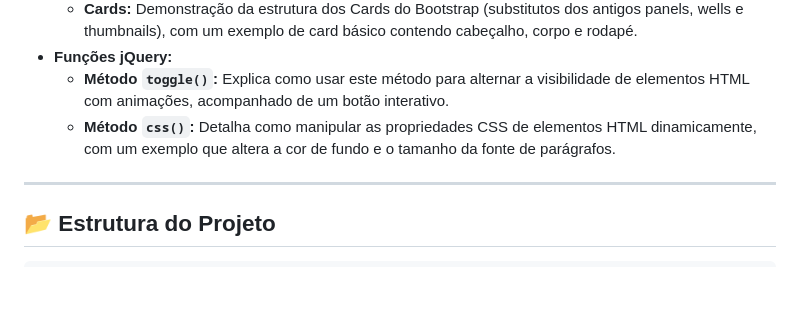
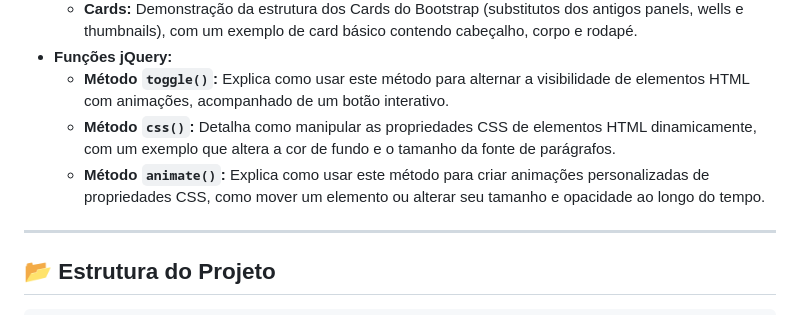
Before and after one commit to Nagafe/apresentacaoframeworkjquery.github.io, a Markdown page: README.md, the part around the change. Rendered like a GitHub page; blank space fills up the shorter version.

```diff
--- a/README.md
+++ b/README.md
@@ -52,6 +52,7 @@ Esta página funciona como um guia prático para entender e implementar recursos
   * **Funções jQuery:**
       * **Método `toggle()`:** Explica como usar este método para alternar a visibilidade de elementos HTML com animações, acompanhado de um botão interativo.
       * **Método `css()`:** Detalha como manipular as propriedades CSS de elementos HTML dinamicamente, com um exemplo que altera a cor de fundo e o tamanho da fonte de parágrafos.
+      * **Método `animate()`:** Explica como usar este método para criar animações personalizadas de propriedades CSS, como mover um elemento ou alterar seu tamanho e opacidade ao longo do tempo.
 
 -----
 
```
